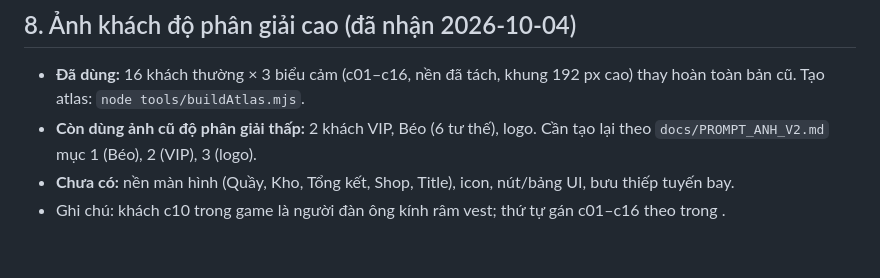
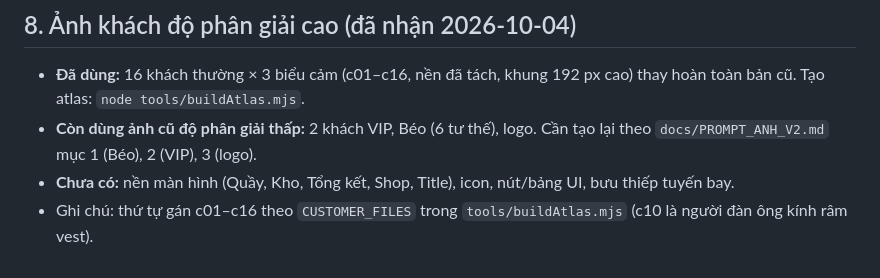
Before and after one commit to Sadfatcat/quayvenho, a Markdown page: docs/VIEC_CHUA_LAM.md, the part around the change. Rendered like a GitHub page.

Commit message:
docs: fix note

```diff
--- a/docs/VIEC_CHUA_LAM.md
+++ b/docs/VIEC_CHUA_LAM.md
@@ -54,4 +54,4 @@ Cập nhật: 2026-10-02. Mỗi mục ghi lý do chưa làm và cần gì từ b
 - **Đã dùng:** 16 khách thường × 3 biểu cảm (c01–c16, nền đã tách, khung 192 px cao) thay hoàn toàn bản cũ. Tạo atlas: `node tools/buildAtlas.mjs`.
 - **Còn dùng ảnh cũ độ phân giải thấp:** 2 khách VIP, Béo (6 tư thế), logo. Cần tạo lại theo `docs/PROMPT_ANH_V2.md` mục 1 (Béo), 2 (VIP), 3 (logo).
 - **Chưa có:** nền màn hình (Quầy, Kho, Tổng kết, Shop, Title), icon, nút/bảng UI, bưu thiếp tuyến bay.
-- Ghi chú: khách c10 trong game là người đàn ông kính râm vest; thứ tự gán c01–c16 theo  trong .
+- Ghi chú: thứ tự gán c01–c16 theo `CUSTOMER_FILES` trong `tools/buildAtlas.mjs` (c10 là người đàn ông kính râm vest).
```
